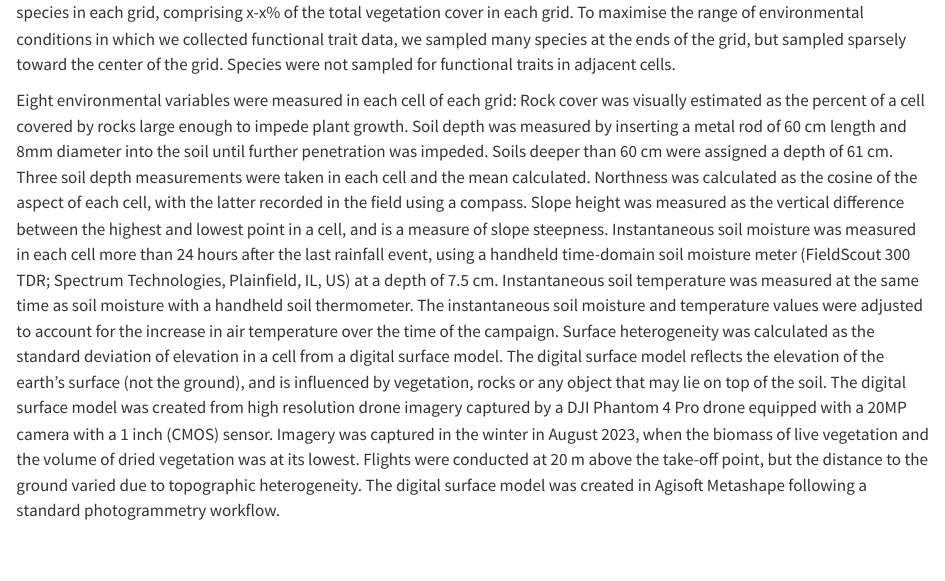
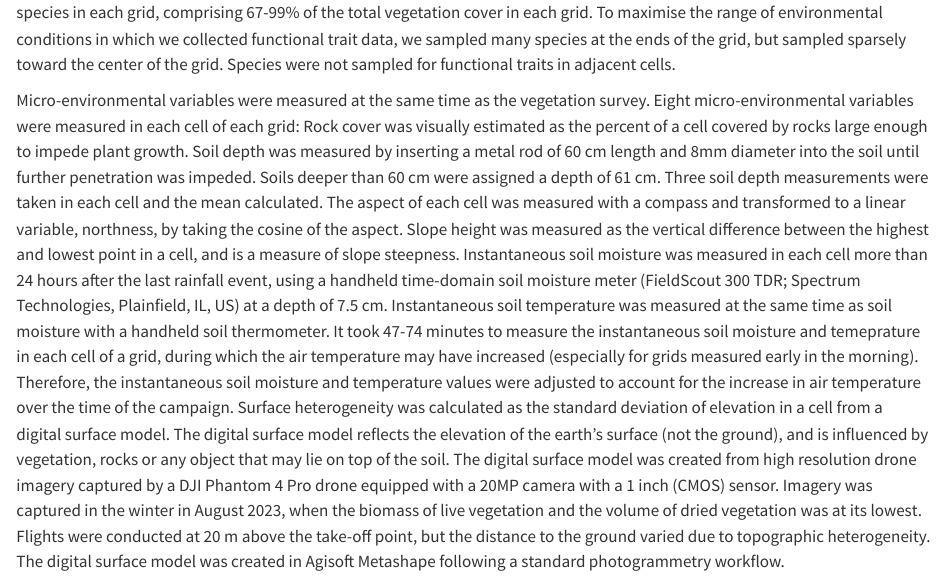
Before and after one commit to ImkeSmit/Drakensberg-analysis, a Quarto document (Ch2_results_quarto.qmd): the page in a window 1100 px wide, from 3970 px down. Rendered offline with R 4.5, knitr and Pandoc in place of Quarto, with nearby package versions; drawn as R Markdown's standard HTML page in place of the format the file asks for; some code elsewhere in the file could not run offline.

Commit message:
improve methods

````diff
--- a/Ch2_results_quarto.qmd
+++ b/Ch2_results_quarto.qmd
@@ -73,9 +73,9 @@
 
 Vegetation surveys were conducted at the low site in January 2019, at the mid site in January 2022, at the high site in January 2023. The identity and percentage cover of all vascular species in each cell was recorded. Species cover was visually estimated as a percentage of the 1 $m^2$ cell covered by the foliage of each species. The total vegetation cover of cells may exceed 100% in the case of layered vegetation. Species were identified from local field guides [@pooley2003; @pooley2005], as well as the Flora of the Free State [@retief]. In the case where a species could not be identified to species level, it was assigned a morphoname.
 
-Functional trait data was collected in December 2021 at the low site, December 2022 at the mid site, and December 2023 at the high site. The following traits were measured (following the standardised methods of @perez-harguindeguy_new_2013: plant height, leaf area (LA), specific leaf area (SLA) and leaf dry matter content (LDMC). Functional traits were measured for x-x% of species in each grid, comprising x-x% of the total vegetation cover in each grid. To maximise the range of environmental conditions in which we collected functional trait data, we sampled many species at the ends of the grid, but sampled sparsely toward the center of the grid. Species were not sampled for functional traits in adjacent cells.
+Functional trait data was collected in December 2021 at the low site, December 2022 at the mid site, and December 2023 at the high site. The following traits were measured (following the standardised methods of @perez-harguindeguy_new_2013: plant height, leaf area (LA), specific leaf area (SLA) and leaf dry matter content (LDMC). Functional traits were measured for 60-95% of species in each grid, comprising 67-99% of the total vegetation cover in each grid. To maximise the range of environmental conditions in which we collected functional trait data, we sampled many species at the ends of the grid, but sampled sparsely toward the center of the grid. Species were not sampled for functional traits in adjacent cells.
 
-Eight environmental variables were measured in each cell of each grid: Rock cover was visually estimated as the percent of a cell covered by rocks large enough to impede plant growth. Soil depth was measured by inserting a metal rod of 60 cm length and 8mm diameter into the soil until further penetration was impeded. Soils deeper than 60 cm were assigned a depth of 61 cm. Three soil depth measurements were taken in each cell and the mean calculated. Northness was calculated as the cosine of the aspect of each cell, with the latter recorded in the field using a compass. Slope height was measured as the vertical difference between the highest and lowest point in a cell, and is a measure of slope steepness. Instantaneous soil moisture was measured in each cell more than 24 hours after the last rainfall event, using a handheld time-domain soil moisture meter (FieldScout 300 TDR; Spectrum Technologies, Plainfield, IL, US) at a depth of 7.5 cm. Instantaneous soil temperature was measured at the same time as soil moisture with a handheld soil thermometer. The instantaneous soil moisture and temperature values were adjusted to account for the increase in air temperature over the time of the campaign. Surface heterogeneity was calculated as the standard deviation of elevation in a cell from a digital surface model. The digital surface model reflects the elevation of the earth's surface (not the ground), and is influenced by vegetation, rocks or any object that may lie on top of the soil. The digital surface model was created from high resolution drone imagery captured by a DJI Phantom 4 Pro drone equipped with a 20MP camera with a 1 inch (CMOS) sensor. Imagery was captured in the winter in August 2023, when the biomass of live vegetation and the volume of dried vegetation was at its lowest. Flights were conducted at 20 m above the take-off point, but the distance to the ground varied due to topographic heterogeneity. The digital surface model was created in Agisoft Metashape following a standard photogrammetry workflow.
+Micro-environmental variables were measured at the same time as the vegetation survey. Eight micro-environmental variables were measured in each cell of each grid: Rock cover was visually estimated as the percent of a cell covered by rocks large enough to impede plant growth. Soil depth was measured by inserting a metal rod of 60 cm length and 8mm diameter into the soil until further penetration was impeded. Soils deeper than 60 cm were assigned a depth of 61 cm. Three soil depth measurements were taken in each cell and the mean calculated. The aspect of each cell was measured with a compass and transformed to a linear variable, northness, by taking the cosine of the aspect. Slope height was measured as the vertical difference between the highest and lowest point in a cell, and is a measure of slope steepness. Instantaneous soil moisture was measured in each cell more than 24 hours after the last rainfall event, using a handheld time-domain soil moisture meter (FieldScout 300 TDR; Spectrum Technologies, Plainfield, IL, US) at a depth of 7.5 cm. Instantaneous soil temperature was measured at the same time as soil moisture with a handheld soil thermometer. It took 47-74 minutes to measure the instantaneous soil moisture and temeprature in each cell of a grid, during which the air temperature may have increased (especially for grids measured early in the morning). Therefore, the instantaneous soil moisture and temperature values were adjusted to account for the increase in air temperature over the time of the campaign. Surface heterogeneity was calculated as the standard deviation of elevation in a cell from a digital surface model. The digital surface model reflects the elevation of the earth's surface (not the ground), and is influenced by vegetation, rocks or any object that may lie on top of the soil. The digital surface model was created from high resolution drone imagery captured by a DJI Phantom 4 Pro drone equipped with a 20MP camera with a 1 inch (CMOS) sensor. Imagery was captured in the winter in August 2023, when the biomass of live vegetation and the volume of dried vegetation was at its lowest. Flights were conducted at 20 m above the take-off point, but the distance to the ground varied due to topographic heterogeneity. The digital surface model was created in Agisoft Metashape following a standard photogrammetry workflow.
 
 ```{r interpolation statistics}
 #| message: false
````
